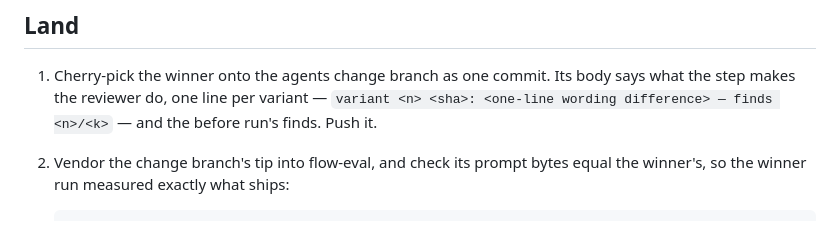
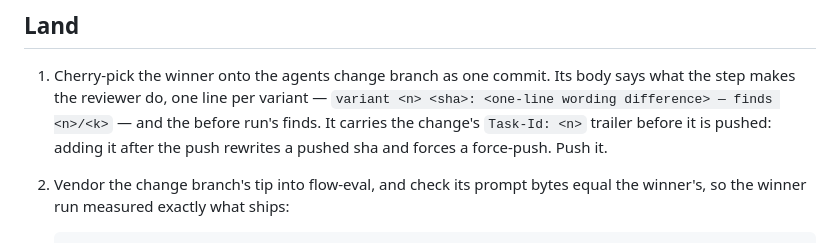
Before and after one commit to tweety53/flow-eval, a Markdown page: docs/prompt-tuning.md, the part around the change. Rendered like a GitHub page.

Commit message:
docs(prompt-tuning): require the Task-Id trailer on the winner commit before its push

```diff
--- a/docs/prompt-tuning.md
+++ b/docs/prompt-tuning.md
@@ -110,7 +110,8 @@ go run ./cmd/flow-eval run --role review --slot <slot> --harness claude-code \
 
 1. Cherry-pick the winner onto the agents change branch as one commit. Its body says what the step
    makes the reviewer do, one line per variant — `variant <n> <sha>: <one-line wording difference>
-   — finds <n>/<k>` — and the before run's finds. Push it.
+   — finds <n>/<k>` — and the before run's finds. It carries the change's `Task-Id: <n>` trailer
+   before it is pushed: adding it after the push rewrites a pushed sha and forces a force-push. Push it.
 2. Vendor the change branch's tip into flow-eval, and check its prompt bytes equal the winner's, so
    the winner run measured exactly what ships:
 
```
